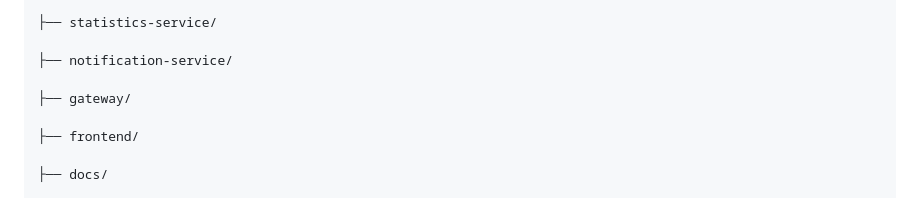
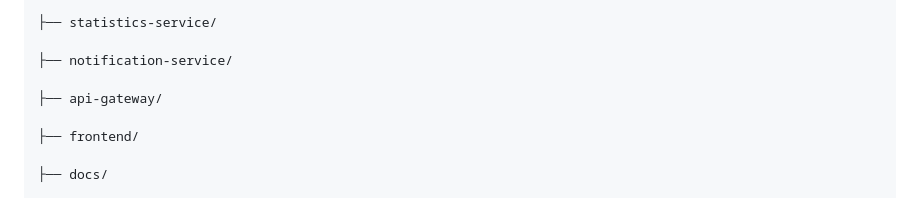
Before and after one commit to elalaouiabderahim/APPTODO-MICROSERVICES, a Markdown page: README.md, the part around the change. Drawn GitHub-style.

```diff
--- a/README.md
+++ b/README.md
@@ -91,7 +91,7 @@ TodoFlow/
 
 ├── notification-service/
 
-├── gateway/
+├── api-gateway/
 
 ├── frontend/
 
```
